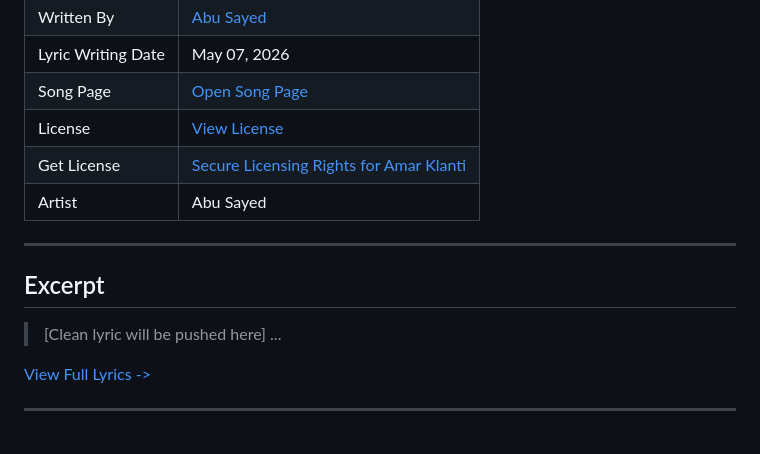
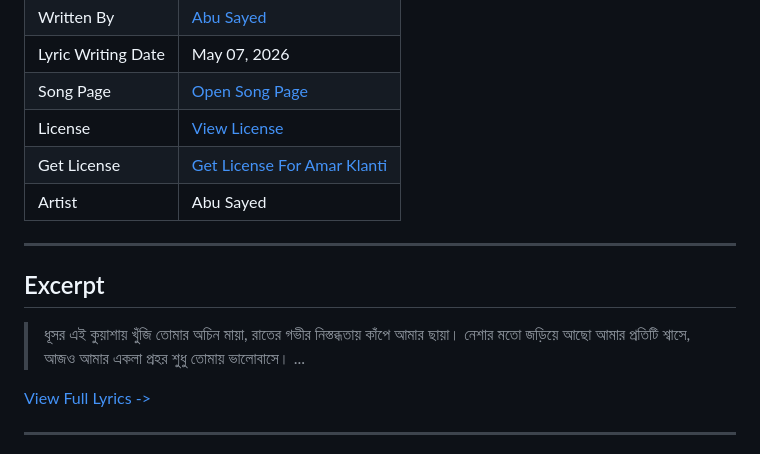
Before and after one commit to ImAbuSayed/amar-klanti, a Markdown page: README.md, the part around the change. GitHub-like rendering.

Commit message:
docs: Update readme excerpt

```diff
--- a/README.md
+++ b/README.md
@@ -13,14 +13,17 @@
 | Lyric Writing Date | May 07, 2026 |
 | Song Page | [Open Song Page](https://imabusayed.github.io/amar-klanti/) |
 | License | [View License](./LICENSE.md) |
-| Get License | [Secure Licensing Rights for Amar Klanti](https://music.abusayed.com.bd/Licensing/) |
+| Get License | [Get License For Amar Klanti](https://music.abusayed.com.bd/Licensing/) |
 | Artist | Abu Sayed |
 
 ---
 
 ## Excerpt
 
-> [Clean lyric will be pushed here]
+> ধূসর এই কুয়াশায় খুঁজি তোমার অচিন মায়া,
+> রাতের গভীর নিস্তব্ধতায় কাঁপে আমার ছায়া।
+> নেশার মতো জড়িয়ে আছো আমার প্রতিটি শ্বাসে,
+> আজও আমার একলা প্রহর শুধু তোমায় ভালোবাসে।
 > ...
 
 [View Full Lyrics ->](./lyrics.txt)
```
